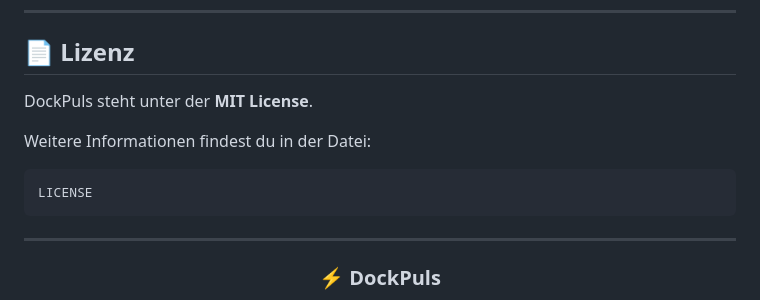
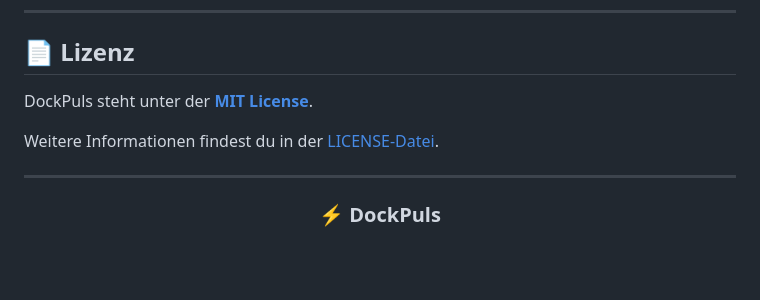
Before and after one commit to lennyklein/DockPuls, a Markdown page: README.md, the part around the change. Drawn GitHub-style; blank space fills up the shorter version.

Commit message:
Link LICENSE file in README
Updated license section to link to LICENSE file.

````diff
--- a/README.md
+++ b/README.md
@@ -376,13 +376,9 @@ Für produktive Umgebungen solltest du das Projekt entsprechend absichern und te
 
 ## 📄 Lizenz
 
-DockPuls steht unter der **MIT License**.
+DockPuls steht unter der **[MIT License](LICENSE)**.
 
-Weitere Informationen findest du in der Datei:
-
-```text
-LICENSE
-```
+Weitere Informationen findest du in der [LICENSE-Datei](LICENSE).
 
 ---
 
````
